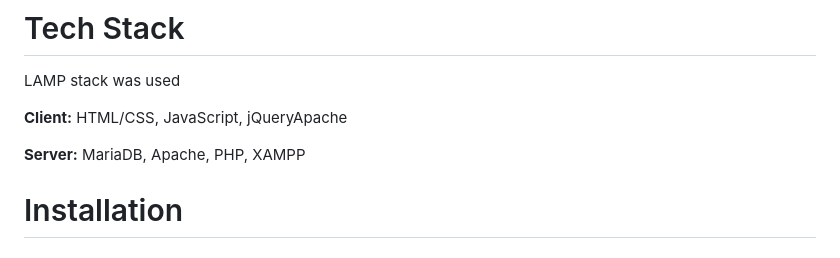
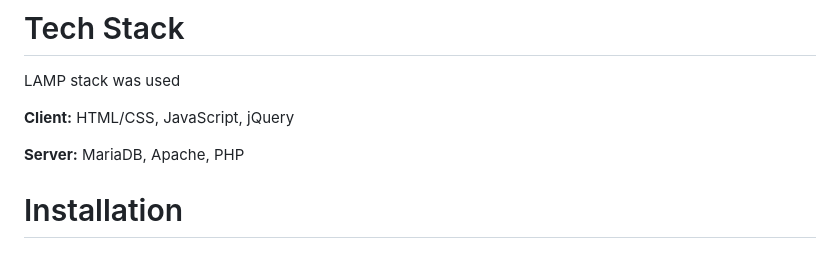
Before and after one commit to favouralgo/travel-management-app, a Markdown page: README.md, the part around the change. GitHub-like rendering.

```diff
--- a/README.md
+++ b/README.md
@@ -26,9 +26,9 @@ Whether you're a frequent traveler or planning a once-in-a-lifetime trip, this a
 
 LAMP stack was used
 
-**Client:** HTML/CSS, JavaScript, jQueryApache
+**Client:** HTML/CSS, JavaScript, jQuery
 
-**Server:** MariaDB, Apache, PHP, XAMPP
+**Server:** MariaDB, Apache, PHP
 
 
 # Installation
```
